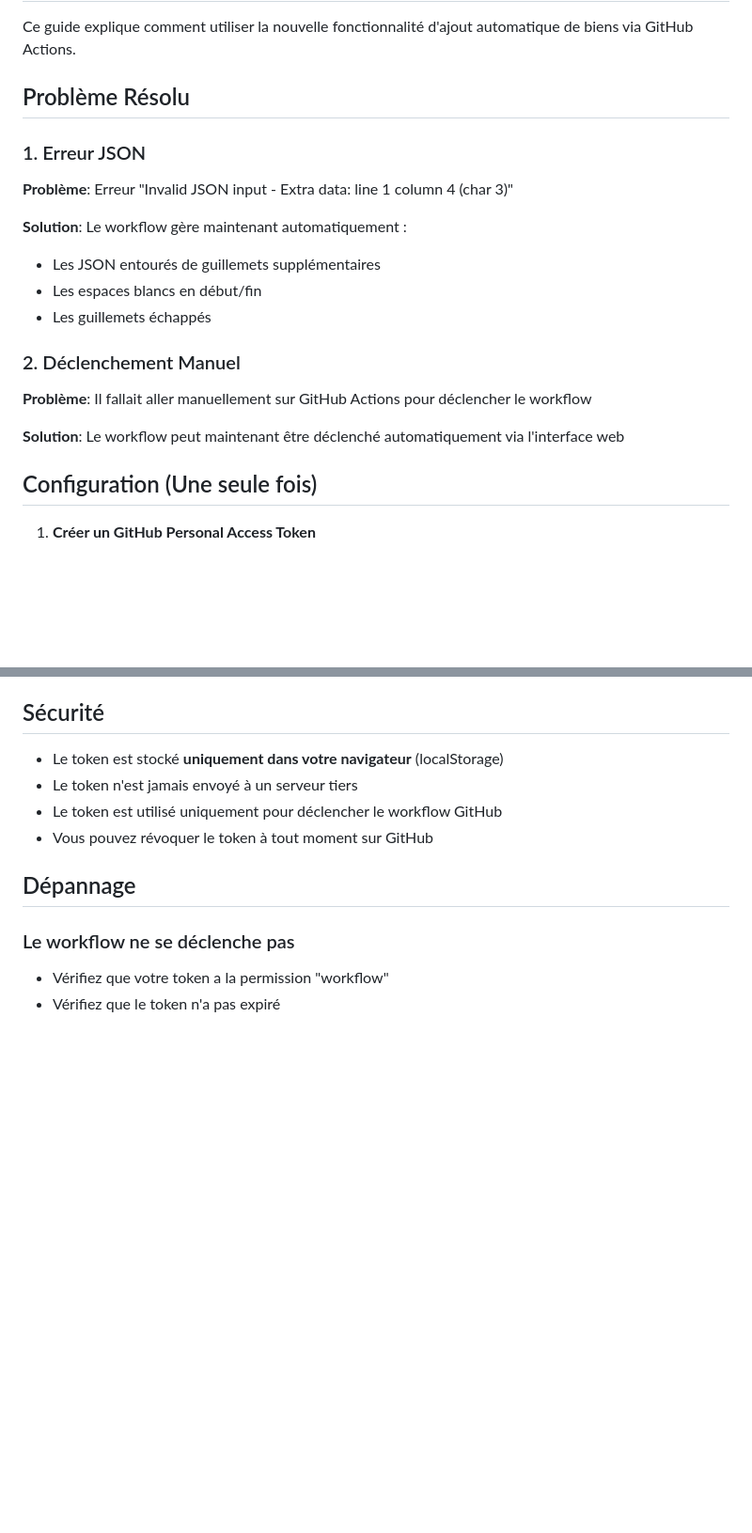
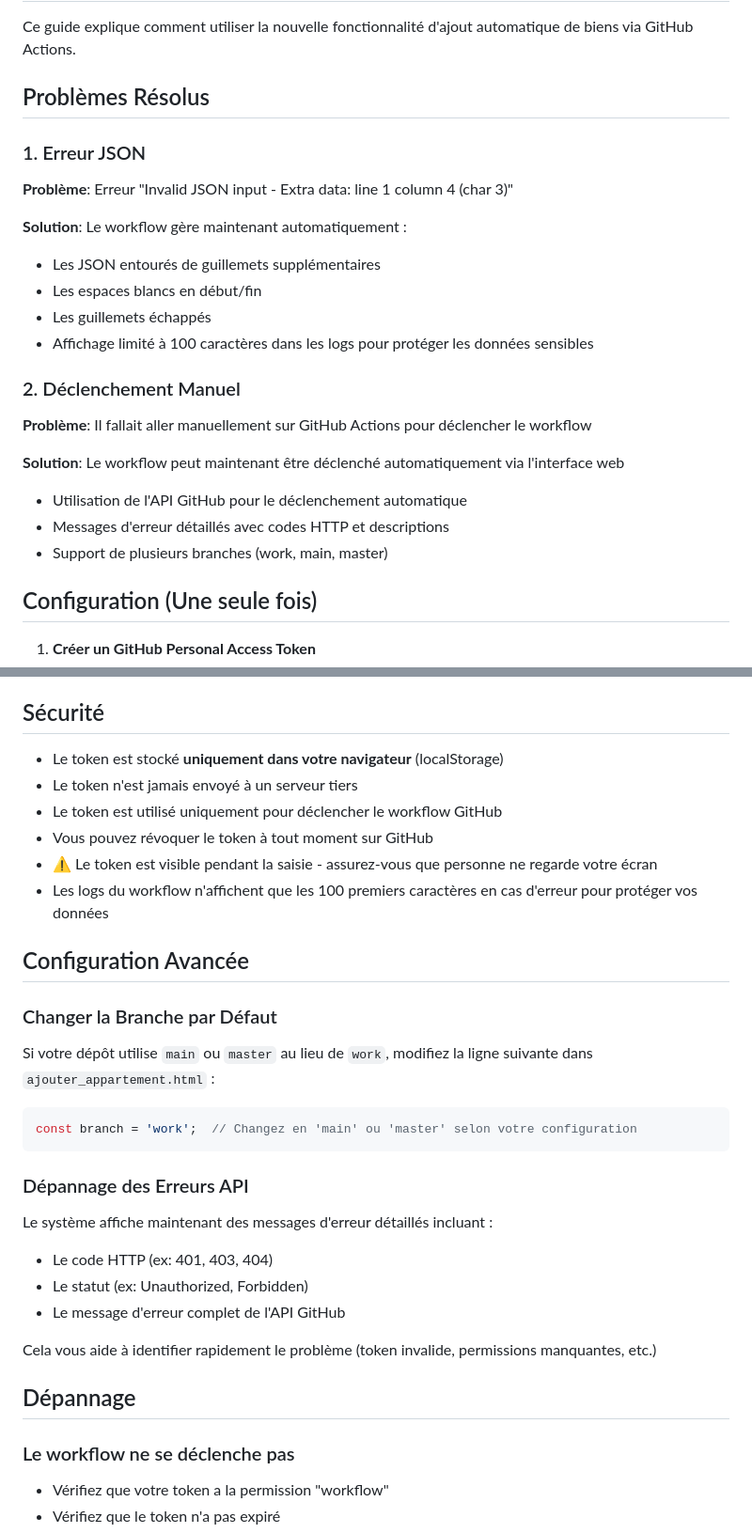
Before and after one commit to abbasberrada91/agent-immo, a Markdown page: GUIDE_AJOUT_AUTOMATIQUE.md, 2 parts joined by grey strips. Shown at 94% size. Rendered like a GitHub page; blank space fills up the shorter version.

Commit message:
Update documentation with security improvements and advanced configuration
Co-authored-by: abbasberrada91 <254729691+abbasberrada91@users.noreply.github.com>

````diff
--- a/GUIDE_AJOUT_AUTOMATIQUE.md
+++ b/GUIDE_AJOUT_AUTOMATIQUE.md
@@ -2,7 +2,7 @@
 
 Ce guide explique comment utiliser la nouvelle fonctionnalité d'ajout automatique de biens via GitHub Actions.
 
-## Problème Résolu
+## Problèmes Résolus
 
 ### 1. Erreur JSON
 **Problème**: Erreur "Invalid JSON input - Extra data: line 1 column 4 (char 3)"
@@ -11,11 +11,15 @@ Ce guide explique comment utiliser la nouvelle fonctionnalité d'ajout automatiq
 - Les JSON entourés de guillemets supplémentaires
 - Les espaces blancs en début/fin
 - Les guillemets échappés
+- Affichage limité à 100 caractères dans les logs pour protéger les données sensibles
 
 ### 2. Déclenchement Manuel
 **Problème**: Il fallait aller manuellement sur GitHub Actions pour déclencher le workflow
 
 **Solution**: Le workflow peut maintenant être déclenché automatiquement via l'interface web
+- Utilisation de l'API GitHub pour le déclenchement automatique
+- Messages d'erreur détaillés avec codes HTTP et descriptions
+- Support de plusieurs branches (work, main, master)
 
 ## Configuration (Une seule fois)
 
@@ -79,6 +83,25 @@ Le bouton "⚙️ Configurer Token" affiche :
 - Le token n'est jamais envoyé à un serveur tiers
 - Le token est utilisé uniquement pour déclencher le workflow GitHub
 - Vous pouvez révoquer le token à tout moment sur GitHub
+- ⚠️ Le token est visible pendant la saisie - assurez-vous que personne ne regarde votre écran
+- Les logs du workflow n'affichent que les 100 premiers caractères en cas d'erreur pour protéger vos données
+
+## Configuration Avancée
+
+### Changer la Branche par Défaut
+Si votre dépôt utilise `main` ou `master` au lieu de `work`, modifiez la ligne suivante dans `ajouter_appartement.html` :
+
+```javascript
+const branch = 'work';  // Changez en 'main' ou 'master' selon votre configuration
+```
+
+### Dépannage des Erreurs API
+Le système affiche maintenant des messages d'erreur détaillés incluant :
+- Le code HTTP (ex: 401, 403, 404)
+- Le statut (ex: Unauthorized, Forbidden)
+- Le message d'erreur complet de l'API GitHub
+
+Cela vous aide à identifier rapidement le problème (token invalide, permissions manquantes, etc.)
 
 ## Dépannage
 
````
